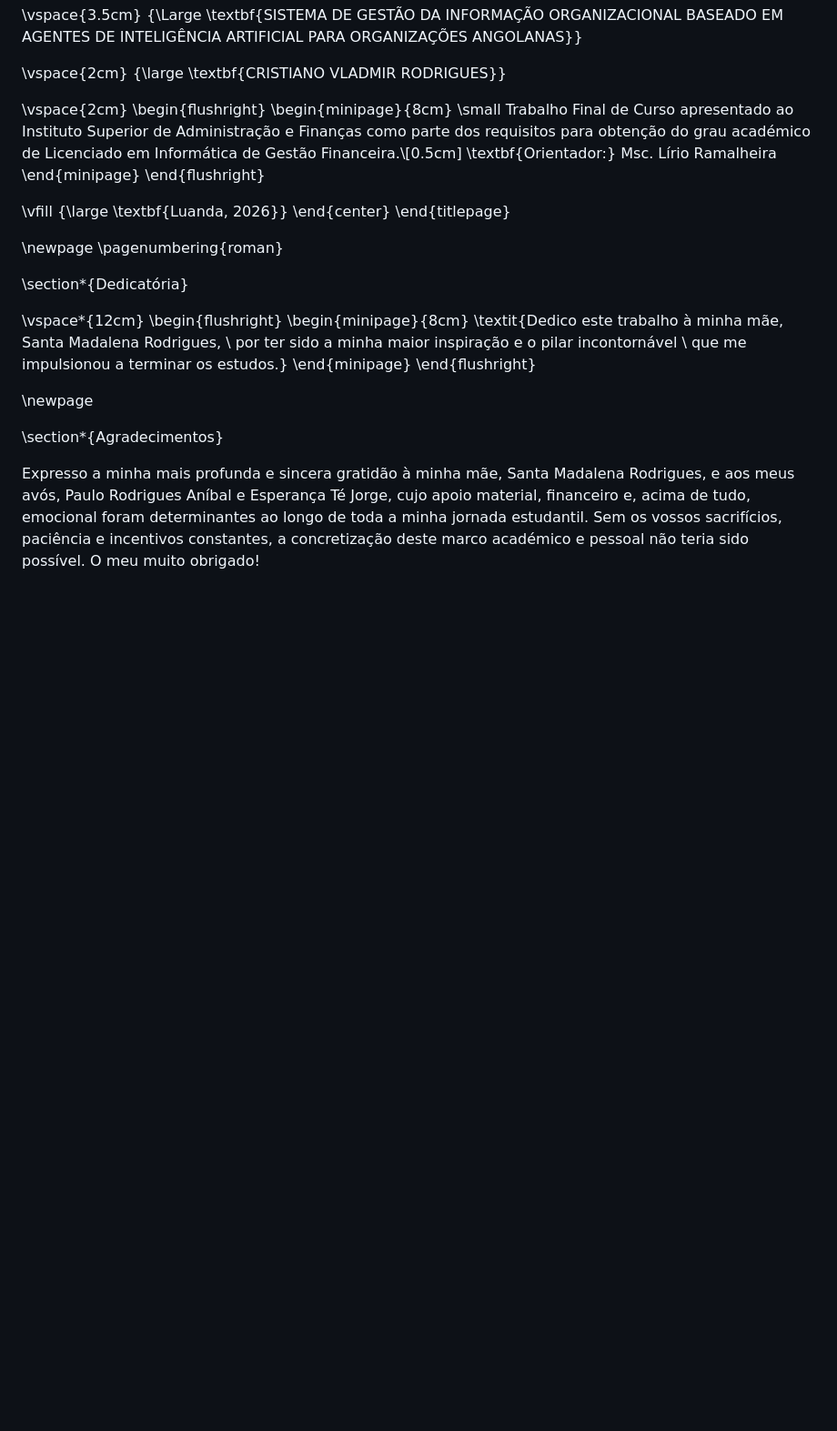
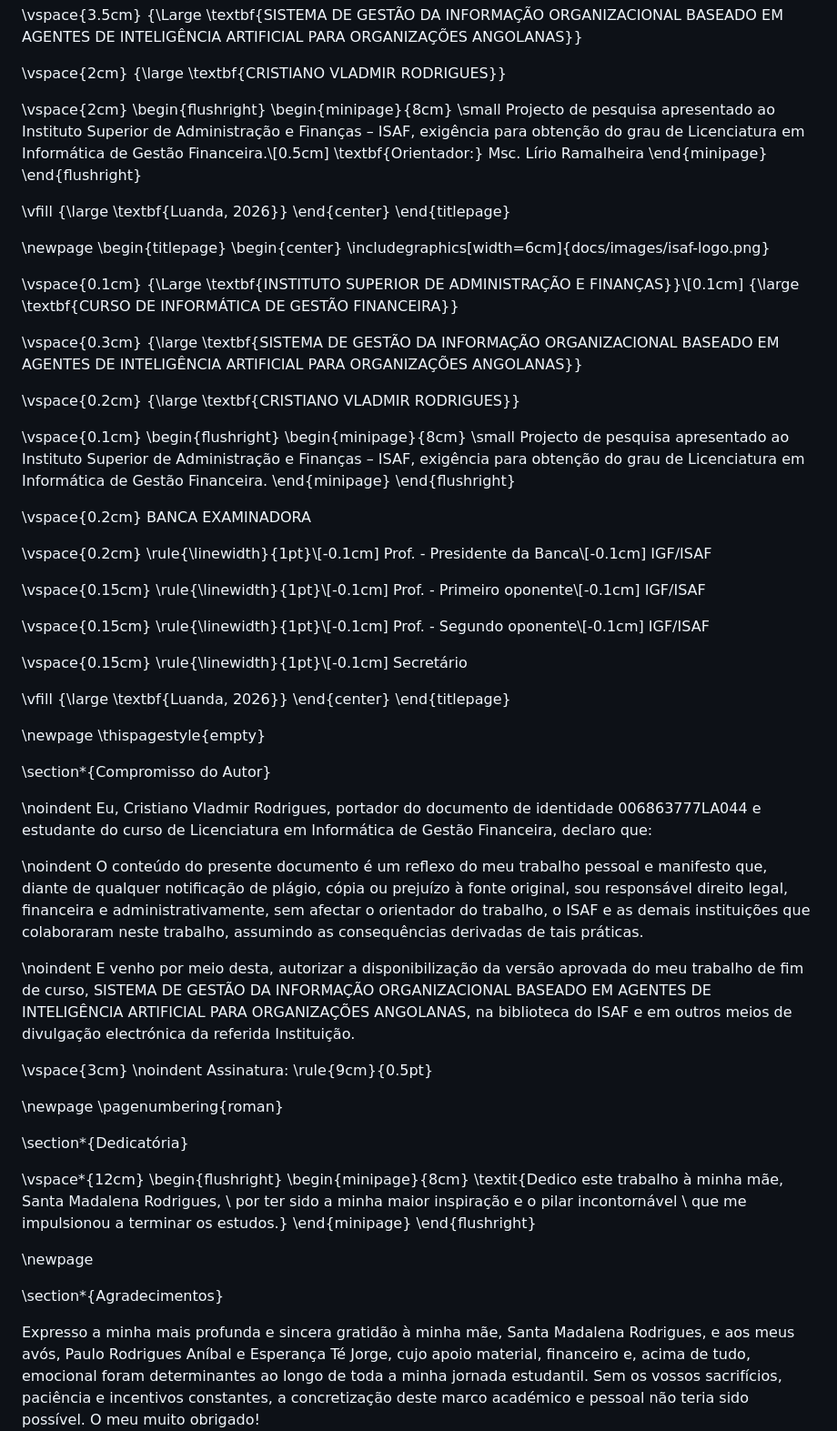
Before and after one commit to Cristiano-Rodrigues/TFC, a Markdown page: docs/chapters/00-pre-textuais.md, the part around the change. Shown at 91% size. Drawn GitHub-style; blank space fills up the shorter version.

Commit message:
docs: update project description and add title page, examiner board, and author commitment sections

```diff
--- a/docs/chapters/00-pre-textuais.md
+++ b/docs/chapters/00-pre-textuais.md
@@ -44,7 +44,7 @@
 \begin{flushright}
 \begin{minipage}{8cm}
 \small
-Trabalho Final de Curso apresentado ao Instituto Superior de Administração e Finanças como parte dos requisitos para obtenção do grau académico de Licenciado em Informática de Gestão Financeira.\\[0.5cm]
+Projecto de pesquisa apresentado ao Instituto Superior de Administração e Finanças – ISAF, exigência para obtenção do grau de Licenciatura em Informática de Gestão Financeira.\\[0.5cm]
 \textbf{Orientador:} Msc. Lírio Ramalheira
 \end{minipage}
 \end{flushright}
@@ -53,6 +53,70 @@ Trabalho Final de Curso apresentado ao Instituto Superior de Administração e F
 {\large \textbf{Luanda, 2026}}
 \end{center}
 \end{titlepage}
+
+\newpage
+\begin{titlepage}
+\begin{center}
+\includegraphics[width=6cm]{docs/images/isaf-logo.png}
+
+\vspace{0.1cm}
+{\Large \textbf{INSTITUTO SUPERIOR DE ADMINISTRAÇÃO E FINANÇAS}}\\[0.1cm]
+{\large \textbf{CURSO DE INFORMÁTICA DE GESTÃO FINANCEIRA}}
+
+\vspace{0.3cm}
+{\large \textbf{SISTEMA DE GESTÃO DA INFORMAÇÃO ORGANIZACIONAL BASEADO EM AGENTES DE INTELIGÊNCIA ARTIFICIAL PARA ORGANIZAÇÕES ANGOLANAS}}
+
+\vspace{0.2cm}
+{\large \textbf{CRISTIANO VLADMIR RODRIGUES}}
+
+\vspace{0.1cm}
+\begin{flushright}
+\begin{minipage}{8cm}
+\small
+Projecto de pesquisa apresentado ao Instituto Superior de Administração e Finanças – ISAF, exigência para obtenção do grau de Licenciatura em Informática de Gestão Financeira.
+\end{minipage}
+\end{flushright}
+
+\vspace{0.2cm}
+BANCA EXAMINADORA
+
+\vspace{0.2cm}
+\rule{\linewidth}{1pt}\\[-0.1cm]
+Prof. - Presidente da Banca\\[-0.1cm]
+IGF/ISAF
+
+\vspace{0.15cm}
+\rule{\linewidth}{1pt}\\[-0.1cm]
+Prof. - Primeiro oponente\\[-0.1cm]
+IGF/ISAF
+
+\vspace{0.15cm}
+\rule{\linewidth}{1pt}\\[-0.1cm]
+Prof. - Segundo oponente\\[-0.1cm]
+IGF/ISAF
+
+\vspace{0.15cm}
+\rule{\linewidth}{1pt}\\[-0.1cm]
+Secretário
+
+\vfill
+{\large \textbf{Luanda, 2026}}
+\end{center}
+\end{titlepage}
+
+\newpage
+\thispagestyle{empty}
+
+\section*{Compromisso do Autor}
+
+\noindent Eu, Cristiano Vladmir Rodrigues, portador do documento de identidade 006863777LA044 e estudante do curso de Licenciatura em Informática de Gestão Financeira, declaro que:
+
+\noindent O conteúdo do presente documento é um reflexo do meu trabalho pessoal e manifesto que, diante de qualquer notificação de plágio, cópia ou prejuízo à fonte original, sou responsável direito legal, financeira e administrativamente, sem afectar o orientador do trabalho, o ISAF e as demais instituições que colaboraram neste trabalho, assumindo as consequências derivadas de tais práticas.
+
+\noindent E venho por meio desta, autorizar a disponibilização da versão aprovada do meu trabalho de fim de curso, SISTEMA DE GESTÃO DA INFORMAÇÃO ORGANIZACIONAL BASEADO EM AGENTES DE INTELIGÊNCIA ARTIFICIAL PARA ORGANIZAÇÕES ANGOLANAS, na biblioteca do ISAF e em outros meios de divulgação electrónica da referida Instituição.
+
+\vspace{3cm}
+\noindent Assinatura: \rule{9cm}{0.5pt}
 
 \newpage
 \pagenumbering{roman}
```
